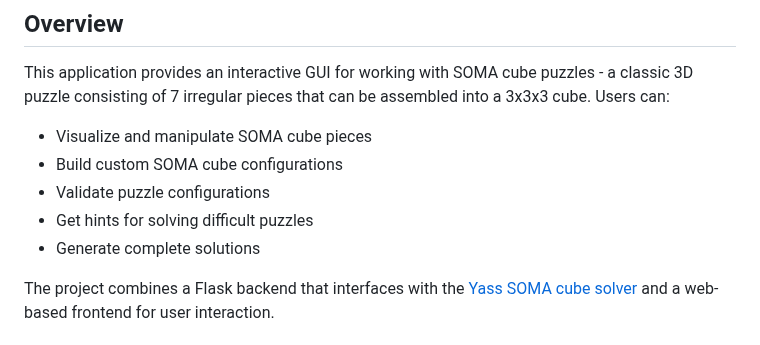
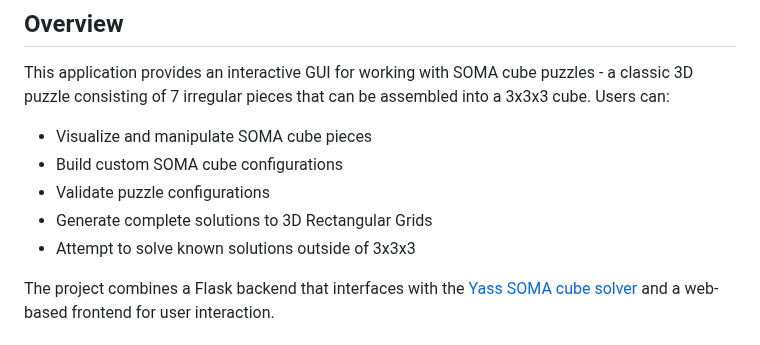
Before and after one commit to BlakeMasters/Soma-Cube-Project, a Markdown page: README.md, the part around the change. Rendered like a GitHub page.

Commit message:
examples, route change, readme

```diff
--- a/README.md
+++ b/README.md
@@ -9,8 +9,8 @@ This application provides an interactive GUI for working with SOMA cube puzzles
 - Visualize and manipulate SOMA cube pieces
 - Build custom SOMA cube configurations
 - Validate puzzle configurations
-- Get hints for solving difficult puzzles
-- Generate complete solutions
+- Generate complete solutions to 3D Rectangular Grids
+- Attempt to solve known solutions outside of 3x3x3
 
 The project combines a Flask backend that interfaces with the [Yass SOMA cube solver](https://github.com/thanks4opensource/yass) and a web-based frontend for user interaction.
 
```
